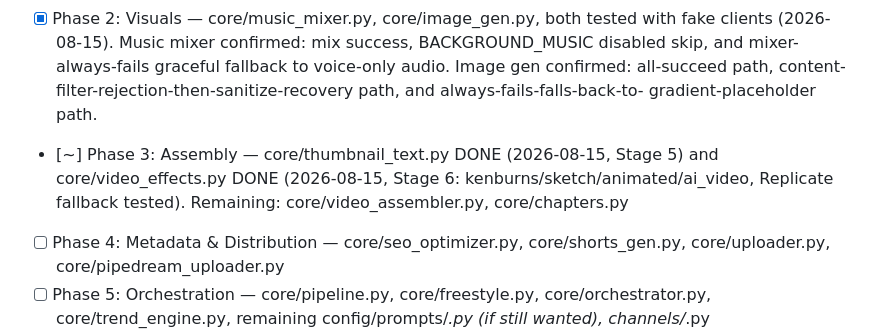
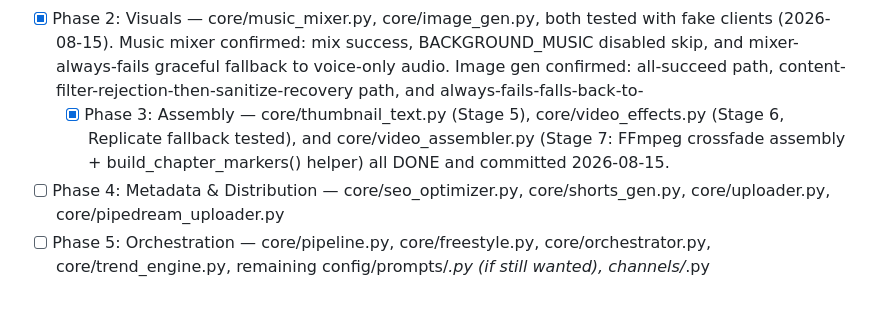
Before and after one commit to BMW-ROME/youtube-engine, a Markdown page: BUILD_LOG.md, the part around the change. Drawn GitHub-style; blank space fills up the shorter version.

Commit message:
Mark Phase 3 (Assembly) complete in BUILD_LOG

```diff
--- a/BUILD_LOG.md
+++ b/BUILD_LOG.md
@@ -31,8 +31,7 @@ the previous phase's output actually works before adding the next layer on top o
   (2026-08-15). Music mixer confirmed: mix success, BACKGROUND_MUSIC disabled skip, and
   mixer-always-fails graceful fallback to voice-only audio. Image gen confirmed: all-succeed
   path, content-filter-rejection-then-sanitize-recovery path, and always-fails-falls-back-to-
-  gradient-placeholder path.
-- [~] Phase 3: Assembly — core/thumbnail_text.py DONE (2026-08-15, Stage 5) and core/video_effects.py DONE (2026-08-15, Stage 6: kenburns/sketch/animated/ai_video, Replicate fallback tested). Remaining: core/video_assembler.py, core/chapters.py
+  - [x] Phase 3: Assembly — core/thumbnail_text.py (Stage 5), core/video_effects.py (Stage 6, Replicate fallback tested), and core/video_assembler.py (Stage 7: FFmpeg crossfade assembly + build_chapter_markers() helper) all DONE and committed 2026-08-15.
 - [ ] Phase 4: Metadata & Distribution — core/seo_optimizer.py, core/shorts_gen.py, core/uploader.py, core/pipedream_uploader.py
 - [ ] Phase 5: Orchestration — core/pipeline.py, core/freestyle.py, core/orchestrator.py, core/trend_engine.py, remaining config/prompts/*.py (if still wanted), channels/*.py
 - [ ] Phase 6: Visibility & Ops — dashboard/, scripts/*, Dockerfile, docker-compose.yml, start_engine.bat
```
